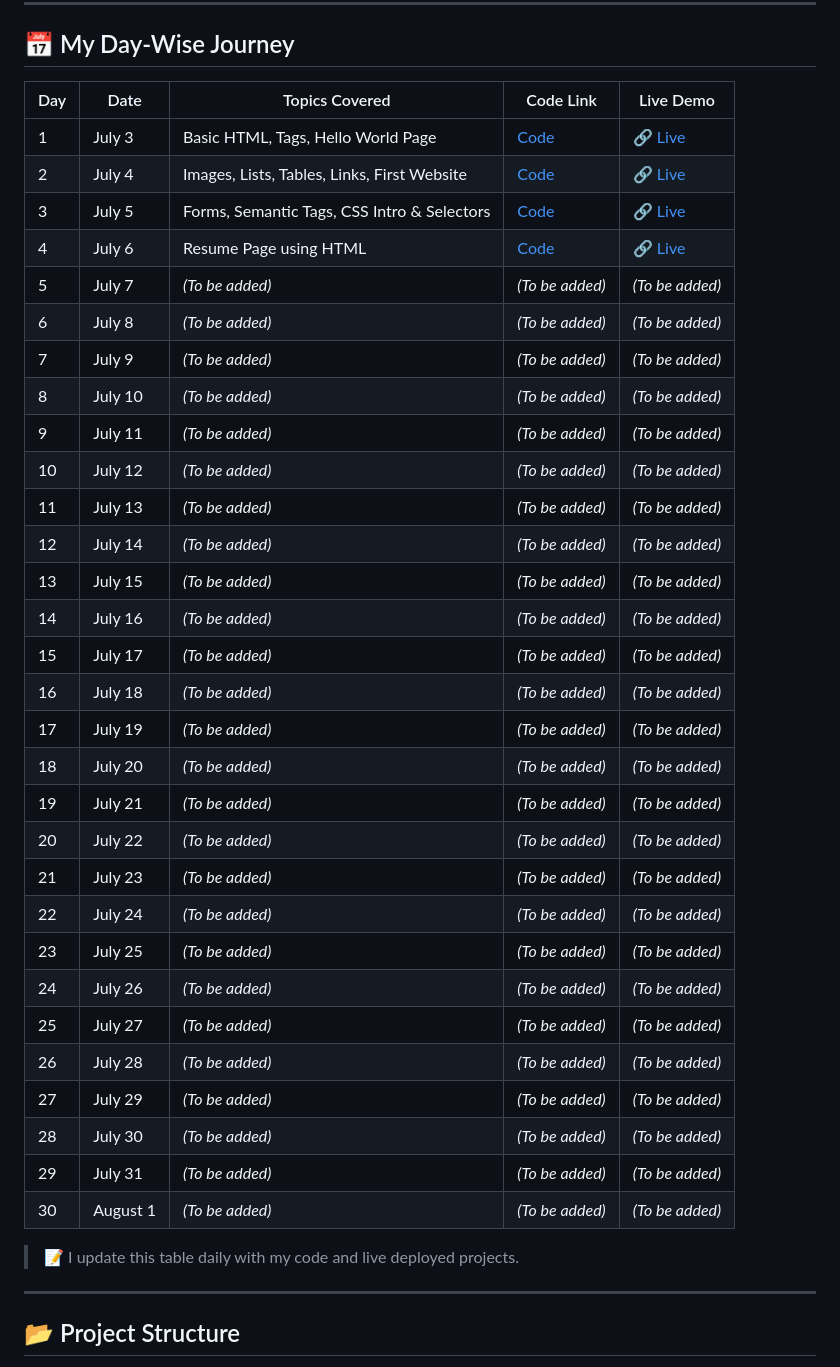
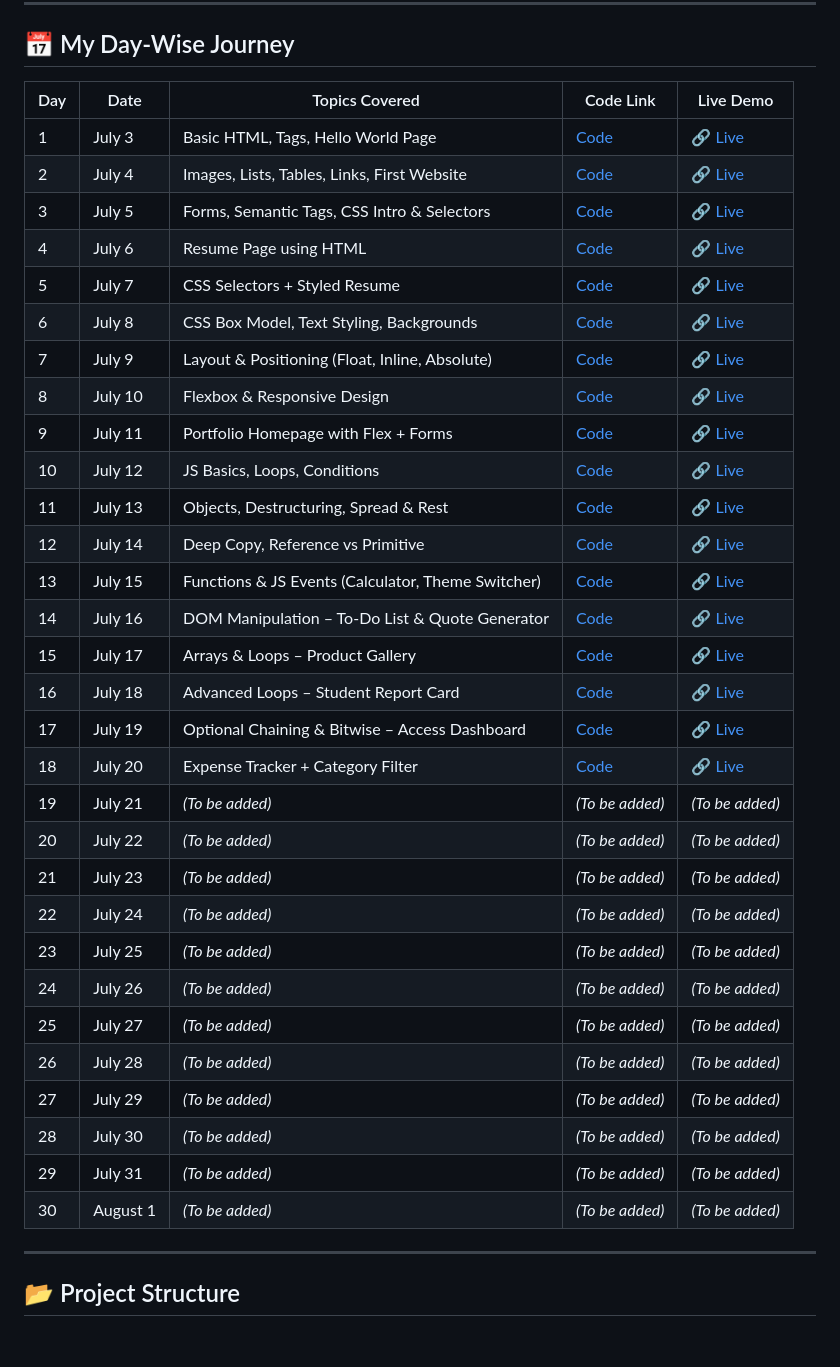
Before and after one commit to Nitincodeblooded/vocational-training-journey, a Markdown page: README.md, the part around the change. GitHub-like rendering; blank space fills up the shorter version.

```diff
--- a/README.md
+++ b/README.md
@@ -39,40 +39,38 @@ Welcome to my day-wise documentation of my **Vocational Training in Full Stack W
 
 ## 📅 My Day-Wise Journey
 
-| Day | Date       | Topics Covered                               | Code Link                             | Live Demo                                                                 |
-|-----|------------|-----------------------------------------------|----------------------------------------|---------------------------------------------------------------------------|
-| 1   | July 3     | Basic HTML, Tags, Hello World Page            | [Code](./Day01/code/index.html)        | [🔗 Live](https://1452.onecompiler.app/)                                  |
-| 2   | July 4     | Images, Lists, Tables, Links, First Website   | [Code](./Day02/code/index.html)        | [🔗 Live](https://1309.onecompiler.app/)                                  |
-| 3   | July 5     | Forms, Semantic Tags, CSS Intro & Selectors   | [Code](./Day03/code/index.html)        | [🔗 Live](https://1311.onecompiler.app/)                                  |
-| 4   | July 6     | Resume Page using HTML                        | [Code](./Day04/code/index.html)        | [🔗 Live](https://1310.onecompiler.app/)                                  |
-| 5   | July 7     | _(To be added)_                               | _(To be added)_                        | _(To be added)_                                                           |
-| 6   | July 8     | _(To be added)_                               | _(To be added)_                        | _(To be added)_                                                           |
-| 7   | July 9     | _(To be added)_                               | _(To be added)_                        | _(To be added)_                                                           |
-| 8   | July 10    | _(To be added)_                               | _(To be added)_                        | _(To be added)_                                                           |
-| 9   | July 11    | _(To be added)_                               | _(To be added)_                        | _(To be added)_                                                           |
-| 10  | July 12    | _(To be added)_                               | _(To be added)_                        | _(To be added)_                                                           |
-| 11  | July 13    | _(To be added)_                               | _(To be added)_                        | _(To be added)_                                                           |
-| 12  | July 14    | _(To be added)_                               | _(To be added)_                        | _(To be added)_                                                           |
-| 13  | July 15    | _(To be added)_                               | _(To be added)_                        | _(To be added)_                                                           |
-| 14  | July 16    | _(To be added)_                               | _(To be added)_                        | _(To be added)_                                                           |
-| 15  | July 17    | _(To be added)_                               | _(To be added)_                        | _(To be added)_                                                           |
-| 16  | July 18    | _(To be added)_                               | _(To be added)_                        | _(To be added)_                                                           |
-| 17  | July 19    | _(To be added)_                               | _(To be added)_                        | _(To be added)_                                                           |
-| 18  | July 20    | _(To be added)_                               | _(To be added)_                        | _(To be added)_                                                           |
-| 19  | July 21    | _(To be added)_                               | _(To be added)_                        | _(To be added)_                                                           |
-| 20  | July 22    | _(To be added)_                               | _(To be added)_                        | _(To be added)_                                                           |
-| 21  | July 23    | _(To be added)_                               | _(To be added)_                        | _(To be added)_                                                           |
-| 22  | July 24    | _(To be added)_                               | _(To be added)_                        | _(To be added)_                                                           |
-| 23  | July 25    | _(To be added)_                               | _(To be added)_                        | _(To be added)_                                                           |
-| 24  | July 26    | _(To be added)_                               | _(To be added)_                        | _(To be added)_                                                           |
-| 25  | July 27    | _(To be added)_                               | _(To be added)_                        | _(To be added)_                                                           |
-| 26  | July 28    | _(To be added)_                               | _(To be added)_                        | _(To be added)_                                                           |
-| 27  | July 29    | _(To be added)_                               | _(To be added)_                        | _(To be added)_                                                           |
-| 28  | July 30    | _(To be added)_                               | _(To be added)_                        | _(To be added)_                                                           |
-| 29  | July 31    | _(To be added)_                               | _(To be added)_                        | _(To be added)_                                                           |
-| 30  | August 1   | _(To be added)_                               | _(To be added)_                        | _(To be added)_                                                           |
-
-> 📝 I update this table daily with my code and live deployed projects.
+| Day | Date       | Topics Covered                                      | Code Link                                      | Live Demo                                              |
+|-----|------------|------------------------------------------------------|------------------------------------------------|---------------------------------------------------------|
+| 1   | July 3     | Basic HTML, Tags, Hello World Page                   | [Code](./Day01/code/index.html)                | [🔗 Live](https://1452.onecompiler.app/)               |
+| 2   | July 4     | Images, Lists, Tables, Links, First Website          | [Code](./Day02/code/index.html)                | [🔗 Live](https://1309.onecompiler.app/)               |
+| 3   | July 5     | Forms, Semantic Tags, CSS Intro & Selectors          | [Code](./Day03/code/index.html)                | [🔗 Live](https://1311.onecompiler.app/)               |
+| 4   | July 6     | Resume Page using HTML                               | [Code](./Day04/code/index.html)                | [🔗 Live](https://1310.onecompiler.app/)               |
+| 5   | July 7     | CSS Selectors + Styled Resume                        | [Code](./Day05/code/index.html)                | [🔗 Live](https://1450.onecompiler.app/)               |
+| 6   | July 8     | CSS Box Model, Text Styling, Backgrounds             | [Code](./Day06/code/index.html)                | [🔗 Live](https://1449.onecompiler.app/)               |
+| 7   | July 9     | Layout & Positioning (Float, Inline, Absolute)       | [Code](https://github.com/Nitincodeblooded/vocational-training-journey/tree/main/Day07/code) | [🔗 Live](https://1316.onecompiler.app/)               |
+| 8   | July 10    | Flexbox & Responsive Design                          | [Code](https://github.com/Nitincodeblooded/vocational-training-journey/tree/main/Day08/code) | [🔗 Live](https://1320.onecompiler.app/)               |
+| 9   | July 11    | Portfolio Homepage with Flex + Forms                 | [Code](https://github.com/Nitincodeblooded/vocational-training-journey/tree/main/Day09/code) | [🔗 Live](https://1321.onecompiler.app/)               |
+| 10  | July 12    | JS Basics, Loops, Conditions                         | [Code](https://github.com/Nitincodeblooded/vocational-training-journey/tree/main/Day10/code) | [🔗 Live](https://1322.onecompiler.app/)               |
+| 11  | July 13    | Objects, Destructuring, Spread & Rest                | [Code](https://github.com/Nitincodeblooded/vocational-training-journey/tree/main/Day11/code) | [🔗 Live](https://1427.onecompiler.app/)               |
+| 12  | July 14    | Deep Copy, Reference vs Primitive                    | [Code](https://github.com/Nitincodeblooded/vocational-training-journey/tree/main/Day12/code) | [🔗 Live](https://1425.onecompiler.app/)               |
+| 13  | July 15    | Functions & JS Events (Calculator, Theme Switcher)   | [Code](https://github.com/Nitincodeblooded/vocational-training-journey/tree/main/Day13/code) | [🔗 Live](https://1426.onecompiler.app/)               |
+| 14  | July 16    | DOM Manipulation – To-Do List & Quote Generator      | [Code](https://github.com/Nitincodeblooded/vocational-training-journey/tree/main/Day14/code) | [🔗 Live](https://1428.onecompiler.app/)               |
+| 15  | July 17    | Arrays & Loops – Product Gallery                     | [Code](https://github.com/Nitincodeblooded/vocational-training-journey/tree/main/Day15/code) | [🔗 Live](https://1429.onecompiler.app/)               |
+| 16  | July 18    | Advanced Loops – Student Report Card                 | [Code](https://github.com/Nitincodeblooded/vocational-training-journey/tree/main/Day16/code) | [🔗 Live](https://1430.onecompiler.app/)               |
+| 17  | July 19    | Optional Chaining & Bitwise – Access Dashboard       | [Code](https://github.com/Nitincodeblooded/vocational-training-journey/tree/main/Day17/code) | [🔗 Live](https://1431.onecompiler.app/)               |
+| 18  | July 20    | Expense Tracker + Category Filter                    | [Code](https://github.com/Nitincodeblooded/vocational-training-journey/tree/main/Day18/code) | [🔗 Live](https://1433.onecompiler.app/)               |
+| 19  | July 21    | _(To be added)_                                      | _(To be added)_                                | _(To be added)_                                         |
+| 20  | July 22    | _(To be added)_                                      | _(To be added)_                                | _(To be added)_                                         |
+| 21  | July 23    | _(To be added)_                                      | _(To be added)_                                | _(To be added)_                                         |
+| 22  | July 24    | _(To be added)_                                      | _(To be added)_                                | _(To be added)_                                         |
+| 23  | July 25    | _(To be added)_                                      | _(To be added)_                                | _(To be added)_                                         |
+| 24  | July 26    | _(To be added)_                                      | _(To be added)_                                | _(To be added)_                                         |
+| 25  | July 27    | _(To be added)_                                      | _(To be added)_                                | _(To be added)_                                         |
+| 26  | July 28    | _(To be added)_                                      | _(To be added)_                                | _(To be added)_                                         |
+| 27  | July 29    | _(To be added)_                                      | _(To be added)_                                | _(To be added)_                                         |
+| 28  | July 30    | _(To be added)_                                      | _(To be added)_                                | _(To be added)_                                         |
+| 29  | July 31    | _(To be added)_                                      | _(To be added)_                                | _(To be added)_                                         |
+| 30  | August 1   | _(To be added)_                                      | _(To be added)_                                | _(To be added)_                                         |
 
 ---
 
```
